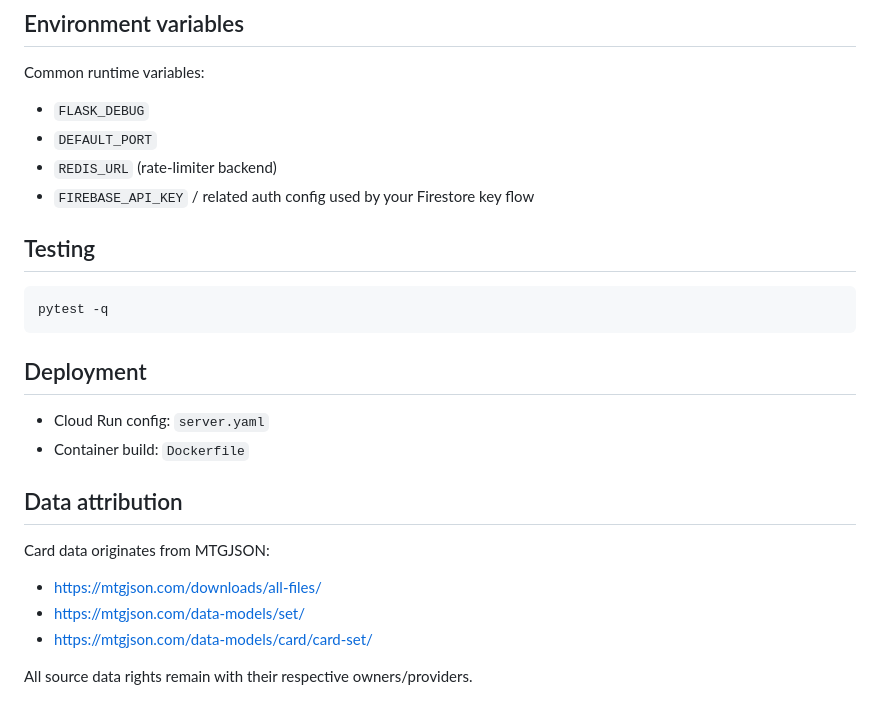
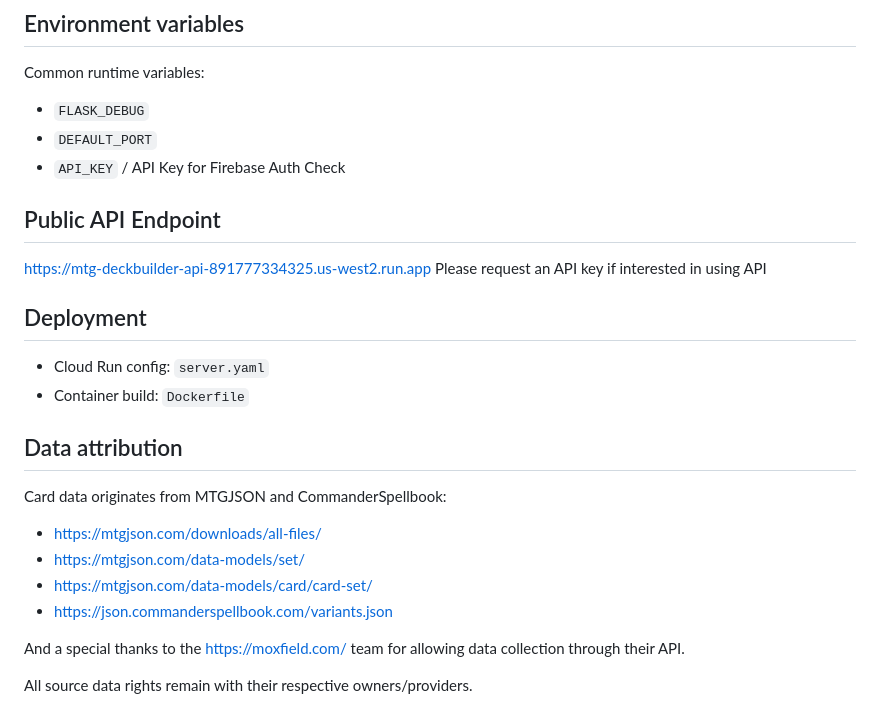
Before and after one commit to axelkpesto/MTG-Deck-Builder, a Markdown page: README.md, the part around the change. Drawn GitHub-style.

Commit message:
Final README

````diff
--- a/README.md
+++ b/README.md
@@ -115,22 +115,23 @@ Detailed schema: `documentation/vector_db_server_api.json`
 Common runtime variables:
 - `FLASK_DEBUG`
 - `DEFAULT_PORT`
-- `REDIS_URL` (rate-limiter backend)
-- `FIREBASE_API_KEY` / related auth config used by your Firestore key flow
+- `API_KEY` / API Key for Firebase Auth Check
 
-## Testing
-```bash
-pytest -q
-```
+## Public API Endpoint
+https://mtg-deckbuilder-api-891777334325.us-west2.run.app
+Please request an API key if interested in using API
 
 ## Deployment
 - Cloud Run config: `server.yaml`
 - Container build: `Dockerfile`
 
 ## Data attribution
-Card data originates from MTGJSON:
+Card data originates from MTGJSON and CommanderSpellbook:
 - https://mtgjson.com/downloads/all-files/
 - https://mtgjson.com/data-models/set/
 - https://mtgjson.com/data-models/card/card-set/
+- https://json.commanderspellbook.com/variants.json
+
+And a special thanks to the https://moxfield.com/ team for allowing data collection through their API.
 
 All source data rights remain with their respective owners/providers.
````
